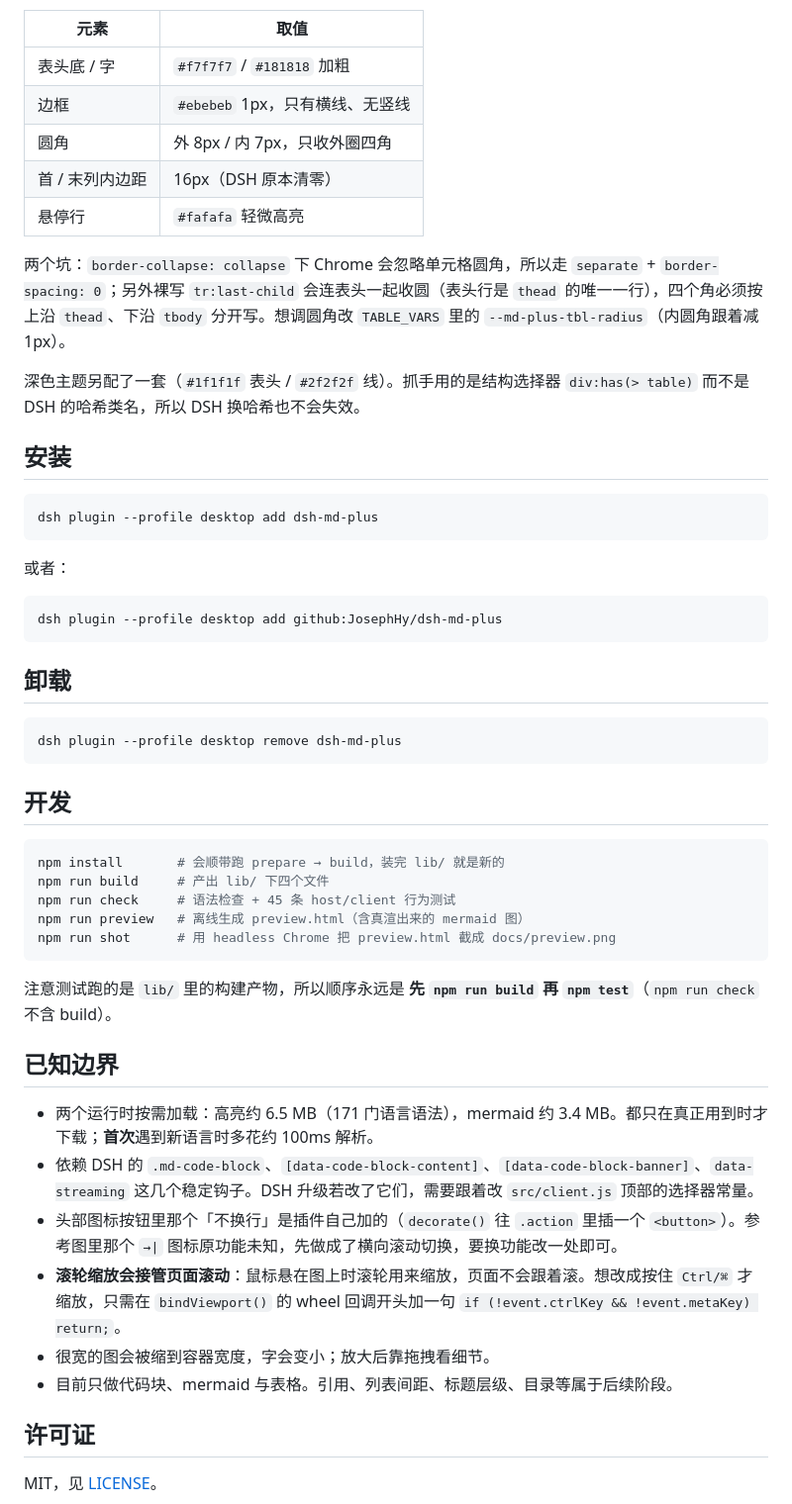
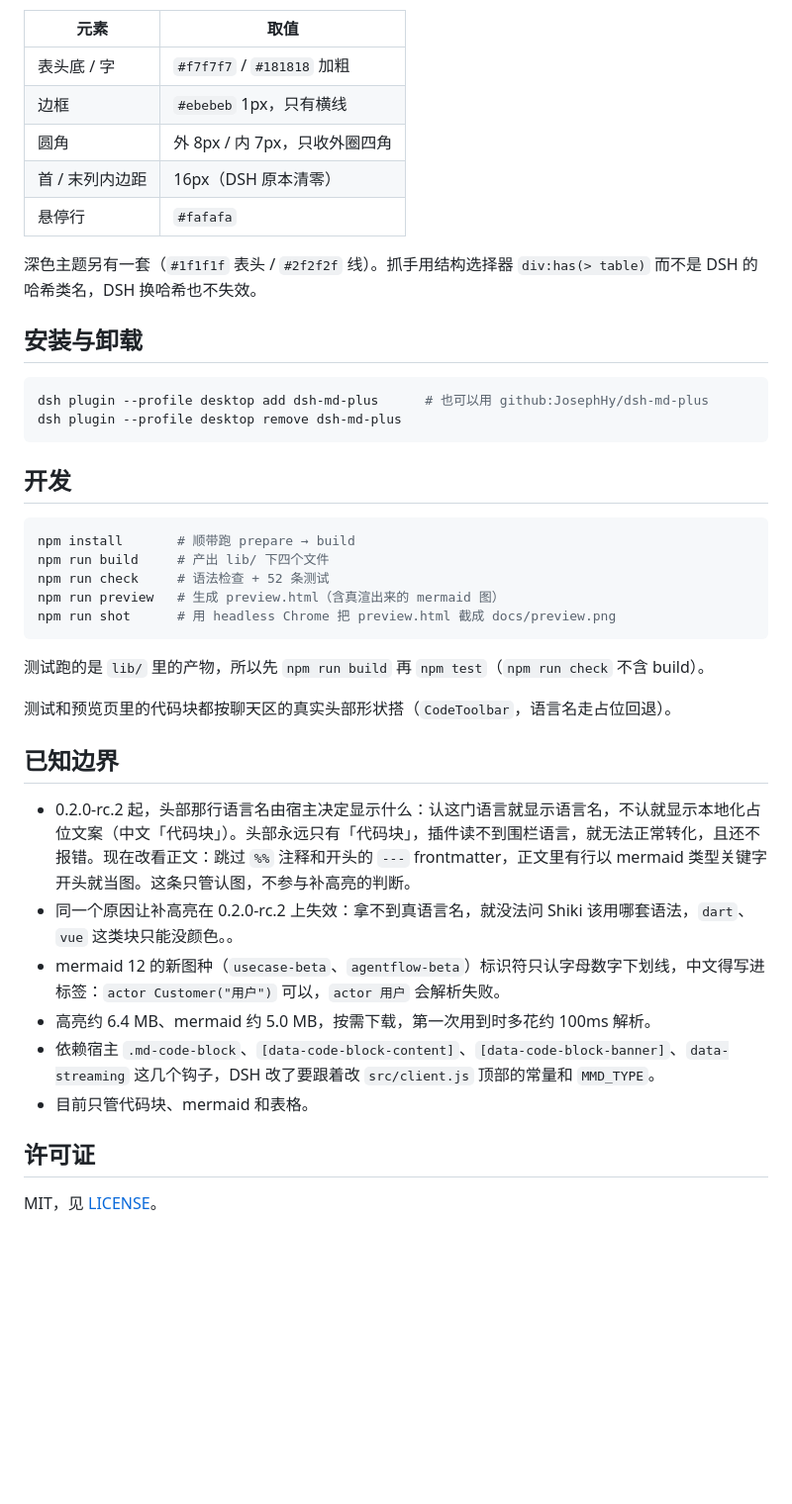
Before and after one commit to JosephHy/dsh-md-plus, a Markdown page: README.md, the part around one of its changes. Shown at 99% size. Drawn GitHub-style; blank space fills up the shorter version.

````diff
--- a/README.md
+++ b/README.md
@@ -46,56 +48,42 @@ DSH 原生的表格是「无边框 + 半透明分隔线 + 表头没有底色」
 | 元素 | 取值 |
 |---|---|
 | 表头底 / 字 | `#f7f7f7` / `#181818` 加粗 |
-| 边框 | `#ebebeb` 1px，只有横线、无竖线 |
+| 边框 | `#ebebeb` 1px，只有横线 |
 | 圆角 | 外 8px / 内 7px，只收外圈四角 |
 | 首 / 末列内边距 | 16px（DSH 原本清零） |
-| 悬停行 | `#fafafa` 轻微高亮 |
+| 悬停行 | `#fafafa` |
 
-两个坑：`border-collapse: collapse` 下 Chrome 会忽略单元格圆角，所以走 `separate` + `border-spacing: 0`；另外裸写 `tr:last-child` 会连表头一起收圆（表头行是 `thead` 的唯一一行），四个角必须按上沿 `thead`、下沿 `tbody` 分开写。想调圆角改 `TABLE_VARS` 里的 `--md-plus-tbl-radius`（内圆角跟着减 1px）。
+深色主题另有一套（`#1f1f1f` 表头 / `#2f2f2f` 线）。抓手用结构选择器 `div:has(> table)` 而不是 DSH 的哈希类名，DSH 换哈希也不失效。
 
-深色主题另配了一套（`#1f1f1f` 表头 / `#2f2f2f` 线）。抓手用的是结构选择器 `div:has(> table)` 而不是 DSH 的哈希类名，所以 DSH 换哈希也不会失效。
-
-## 安装
+## 安装与卸载
 
 ```powershell
-dsh plugin --profile desktop add dsh-md-plus
-```
-
-或者：
-
-```powershell
-dsh plugin --profile desktop add github:JosephHy/dsh-md-plus
-```
-
-
-## 卸载
-
-```powershell
+dsh plugin --profile desktop add dsh-md-plus      # 也可以用 github:JosephHy/dsh-md-plus
 dsh plugin --profile desktop remove dsh-md-plus
 ```
 
 ## 开发
 
 ```powershell
-npm install       # 会顺带跑 prepare → build，装完 lib/ 就是新的
+npm install       # 顺带跑 prepare → build
 npm run build     # 产出 lib/ 下四个文件
-npm run check     # 语法检查 + 45 条 host/client 行为测试
-npm run preview   # 离线生成 preview.html（含真渲出来的 mermaid 图）
+npm run check     # 语法检查 + 52 条测试
+npm run preview   # 生成 preview.html（含真渲出来的 mermaid 图）
 npm run shot      # 用 headless Chrome 把 preview.html 截成 docs/preview.png
 ```
 
+测试跑的是 `lib/` 里的产物，所以先 `npm run build` 再 `npm test`（`npm run check` 不含 build）。
 
-注意测试跑的是 `lib/` 里的构建产物，所以顺序永远是 **先 `npm run build` 再 `npm test`**（`npm run check` 不含 build）。
-
+测试和预览页里的代码块都按聊天区的真实头部形状搭（`CodeToolbar`，语言名走占位回退）。
 
 ## 已知边界
 
-- 两个运行时按需加载：高亮约 6.5 MB（171 门语言语法），mermaid 约 3.4 MB。都只在真正用到时才下载；**首次**遇到新语言时多花约 100ms 解析。
-- 依赖 DSH 的 `.md-code-block`、`[data-code-block-content]`、`[data-code-block-banner]`、`data-streaming` 这几个稳定钩子。DSH 升级若改了它们，需要跟着改 `src/client.js` 顶部的选择器常量。
-- 头部图标按钮里那个「不换行」是插件自己加的（`decorate()` 往 `.action` 里插一个 `<button>`）。参考图里那个 `→|` 图标原功能未知，先做成了横向滚动切换，要换功能改一处即可。
-- **滚轮缩放会接管页面滚动**：鼠标悬在图上时滚轮用来缩放，页面不会跟着滚。想改成按住 `Ctrl/⌘` 才缩放，只需在 `bindViewport()` 的 wheel 回调开头加一句 `if (!event.ctrlKey && !event.metaKey) return;`。
-- 很宽的图会被缩到容器宽度，字会变小；放大后靠拖拽看细节。
-- 目前只做代码块、mermaid 与表格。引用、列表间距、标题层级、目录等属于后续阶段。
+- 0.2.0-rc.2 起，头部那行语言名由宿主决定显示什么：认这门语言就显示语言名，不认就显示本地化占位文案（中文「代码块」）。头部永远只有「代码块」，插件读不到围栏语言，就无法正常转化，且还不报错。现在改看正文：跳过 `%%` 注释和开头的 `---` frontmatter，正文里有行以 mermaid 类型关键字开头就当图。这条只管认图，不参与补高亮的判断。
+- 同一个原因让补高亮在 0.2.0-rc.2 上失效：拿不到真语言名，就没法问 Shiki 该用哪套语法，`dart`、`vue` 这类块只能没颜色。。
+- mermaid 12 的新图种（`usecase-beta`、`agentflow-beta`）标识符只认字母数字下划线，中文得写进标签：`actor Customer("用户")` 可以，`actor 用户` 会解析失败。
+- 高亮约 6.4 MB、mermaid 约 5.0 MB，按需下载，第一次用到时多花约 100ms 解析。
+- 依赖宿主 `.md-code-block`、`[data-code-block-content]`、`[data-code-block-banner]`、`data-streaming` 这几个钩子，DSH 改了要跟着改 `src/client.js` 顶部的常量和 `MMD_TYPE`。
+- 目前只管代码块、mermaid 和表格。
 
 ## 许可证
 
````
Also changed, not shown: other parts of README.md (+16 -14 lines), CHANGELOG.md (added, +14 -0 lines), docs/preview.png, 12 other files.
